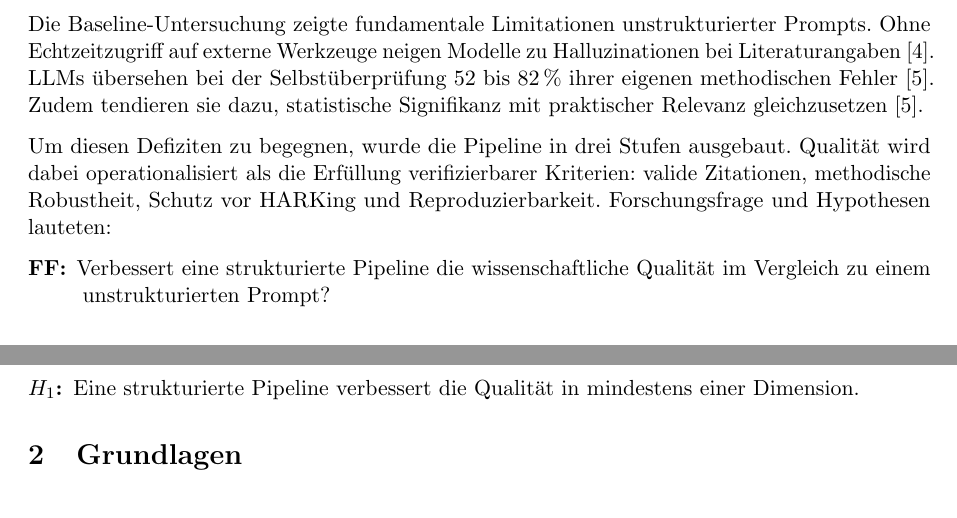
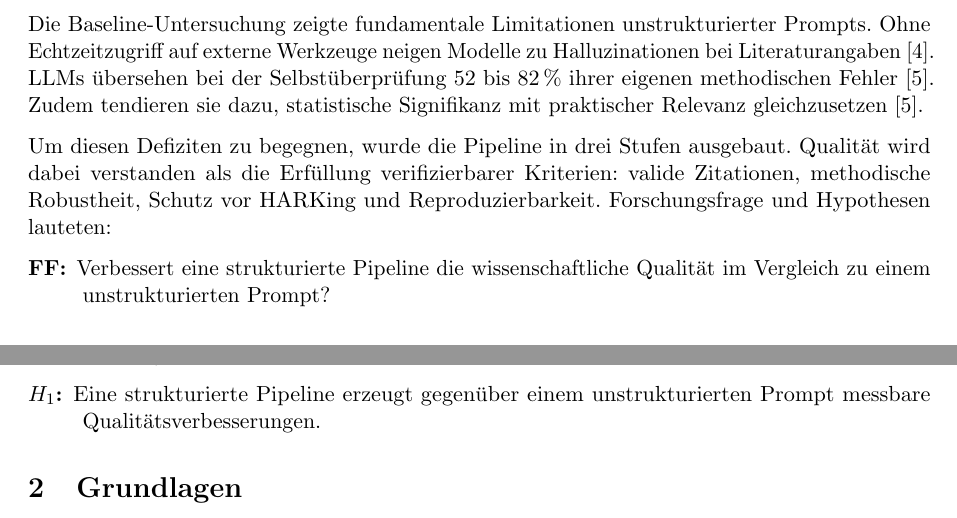
Before and after one commit to jakobglueck/ai-research-pipeline, a LaTeX paper (metareport/metareport.tex): two parts of pages 1 and 2 of 8, joined at a grey line, cut so that both start at the same text. Compiled offline with pdfLaTeX.

Commit message:
Make H0/H1 self-contained: remove reference to prior sentence

```diff
--- a/metareport/metareport.tex
+++ b/metareport/metareport.tex
@@ -66,14 +66,14 @@ Literaturangaben \cite{rao2026detecting}. LLMs übersehen bei der Selbstüberpr
 Fehler \cite{badscientist2025}. Zudem tendieren sie dazu, statistische Signifikanz
 mit praktischer Relevanz gleichzusetzen \cite{badscientist2025}.
 
-Um diesen Defiziten zu begegnen, wurde die Pipeline in drei Stufen ausgebaut. Qualität wird dabei operationalisiert als die Erfüllung verifizierbarer Kriterien:
+Um diesen Defiziten zu begegnen, wurde die Pipeline in drei Stufen ausgebaut. Qualität wird dabei verstanden als die Erfüllung verifizierbarer Kriterien:
 valide Zitationen, methodische Robustheit, Schutz vor HARKing und Reproduzierbarkeit. Forschungsfrage und Hypothesen lauteten:
 
 \begin{description}
   \item[\textbf{FF:}] Verbessert eine strukturierte Pipeline die wissenschaftliche
     Qualität im Vergleich zu einem unstrukturierten Prompt?
-  \item[$H_0$:] Eine strukturierte Pipeline erzeugt keinen messbaren Qualitätsunterschied.
-  \item[$H_1$:] Eine strukturierte Pipeline verbessert die Qualität in mindestens einer Dimension.
+  \item[$H_0$:] Eine strukturierte Pipeline erzeugt gegenüber einem unstrukturierten Prompt keinen messbaren Qualitätsunterschied.
+  \item[$H_1$:] Eine strukturierte Pipeline erzeugt gegenüber einem unstrukturierten Prompt messbare Qualitätsverbesserungen.
 \end{description}
 
 \section{Grundlagen}
```
Also changed, not shown: metareport/metareport.pdf, metareport/metareport.tex (2 more changed lines).
